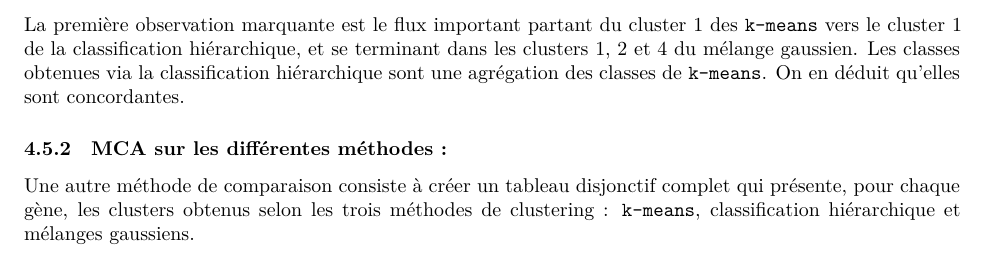
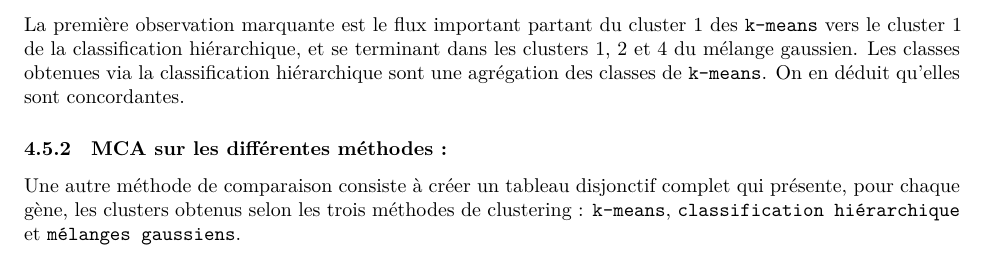
Before and after one commit to ezzaoun/R-projet, an R Markdown document (Castello-Seye-Aoun-Rapport.Rmd): part of page 6 of 11, cut so that both start at the same text. Rendered offline with R 4.5, knitr and Pandoc, then LaTeX, with nearby package versions; the code chunks are not run, so their results and figures are left out; a font, style sheet, LaTeX package, included part or bibliography that could not be used is replaced or left out.

Commit message:
Update Castello-Seye-Aoun-Rapport.Rmd

````diff
--- a/Castello-Seye-Aoun-Rapport.Rmd
+++ b/Castello-Seye-Aoun-Rapport.Rmd
@@ -483,7 +483,7 @@ La première observation marquante est le flux important partant du cluster 1 de
 
 ### MCA sur les différentes méthodes :
 
-Une autre méthode de comparaison consiste à créer un tableau disjonctif complet qui présente, pour chaque gène, les clusters obtenus selon les trois méthodes de clustering : \texttt{k-means}, classification hiérarchique et mélanges gaussiens.
+Une autre méthode de comparaison consiste à créer un tableau disjonctif complet qui présente, pour chaque gène, les clusters obtenus selon les trois méthodes de clustering : \texttt{k-means}, \texttt{classification hiérarchique} et \texttt{mélanges gaussiens}.
 
 
 ```{r, fig.pos='H', fig.align='center', fig.height=3, echo=FALSE, eval=FALSE, include=FALSE}
````
